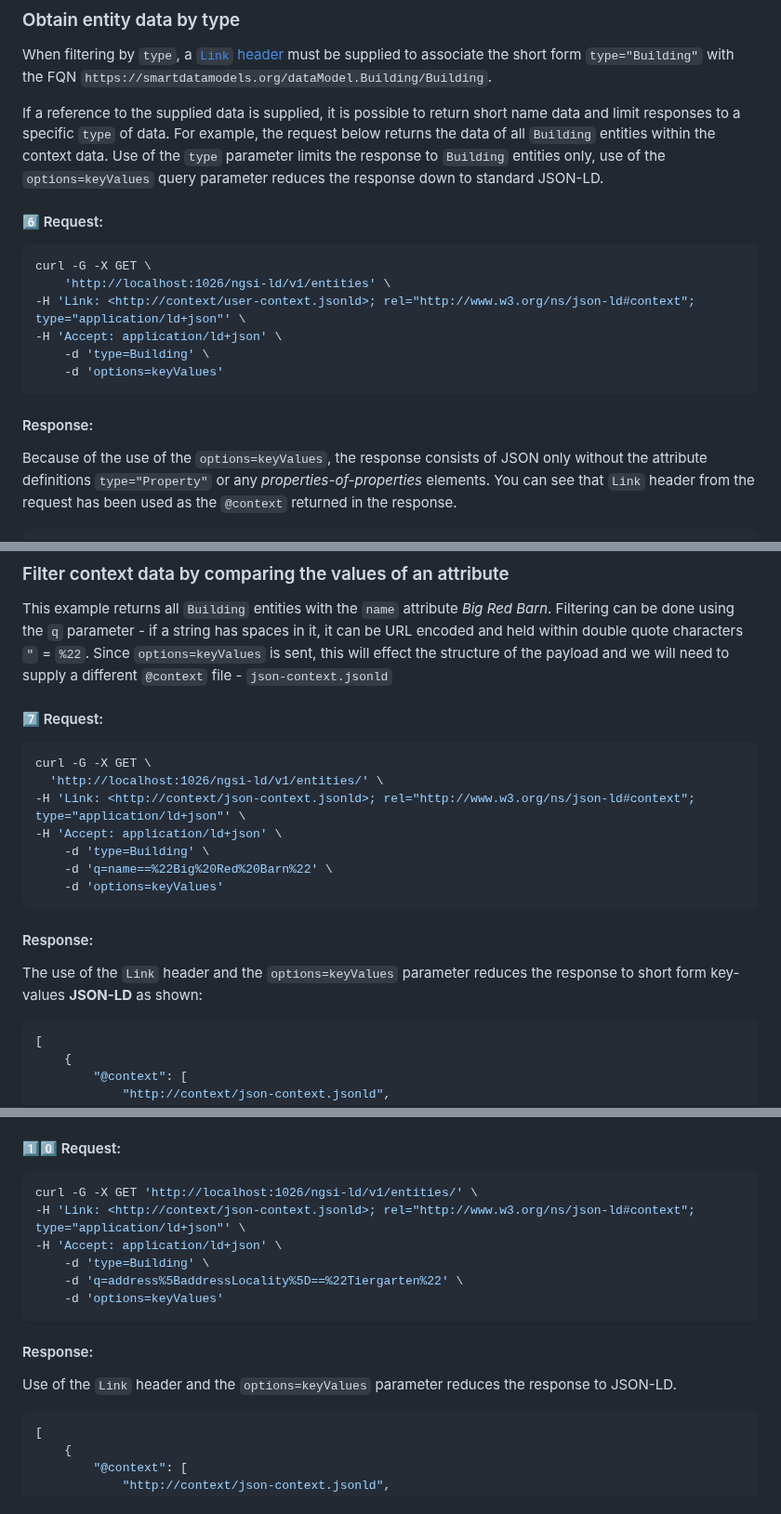
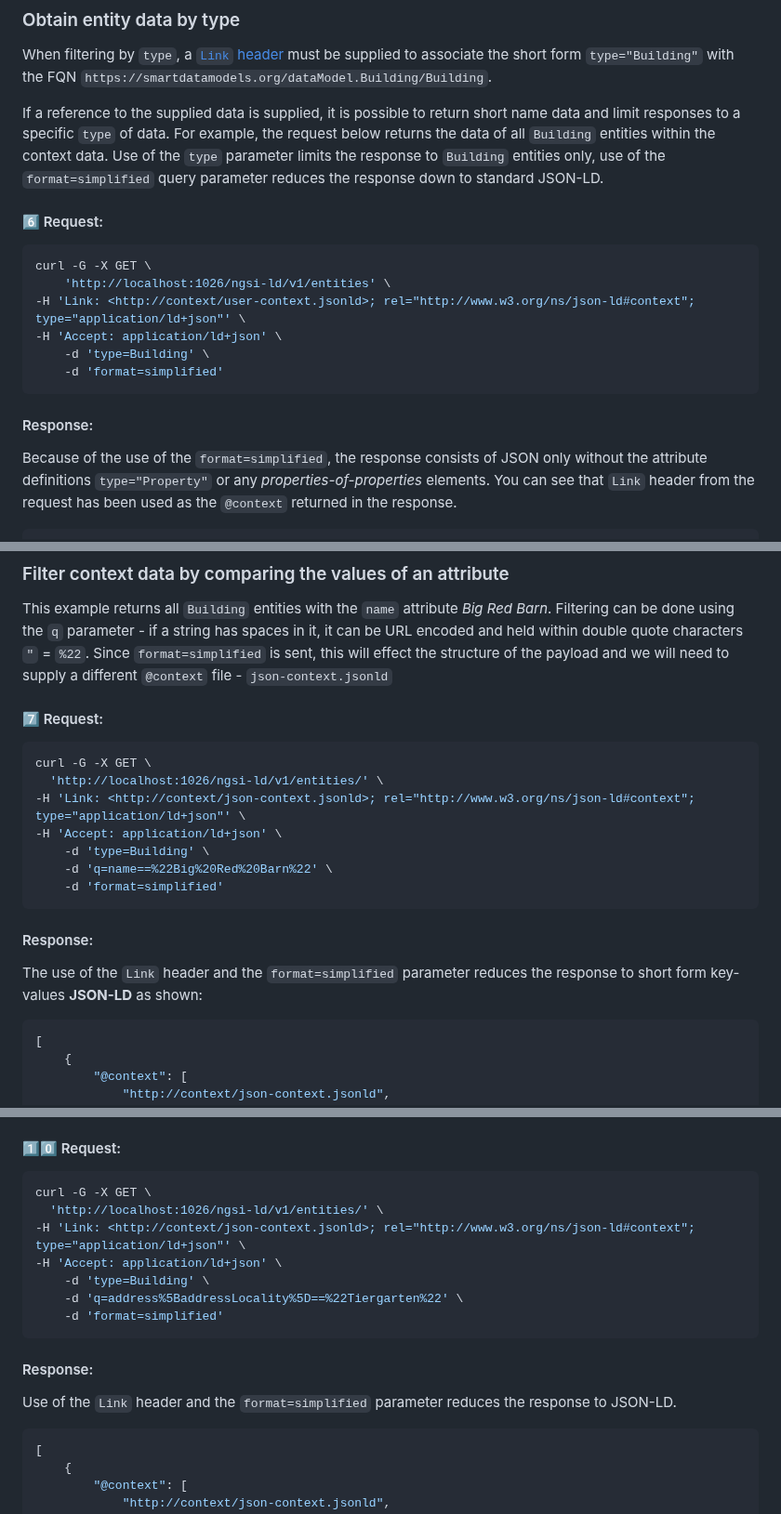
Before and after one commit to FIWARE/tutorials.Getting-Started, a Markdown page: README.md, 3 parts joined by grey strips. Shown at 93% size. GitHub-like rendering.

````diff
--- a/README.md
+++ b/README.md
@@ -706,7 +707,7 @@ form `type="Building"` with the FQN `https://smartdatamodels.org/dataModel.Build
 
 If a reference to the supplied data is supplied, it is possible to return short name data and limit responses to a
 specific `type` of data. For example, the request below returns the data of all `Building` entities within the context
-data. Use of the `type` parameter limits the response to `Building` entities only, use of the `options=keyValues` query
+data. Use of the `type` parameter limits the response to `Building` entities only, use of the `format=simplified` query
 parameter reduces the response down to standard JSON-LD.
 
 #### 6️⃣ Request:
@@ -717,12 +718,12 @@ curl -G -X GET \
 -H 'Link: <http://context/user-context.jsonld>; rel="http://www.w3.org/ns/json-ld#context"; type="application/ld+json"' \
 -H 'Accept: application/ld+json' \
     -d 'type=Building' \
-    -d 'options=keyValues'
+    -d 'format=simplified'
 ```
 
 #### Response:
 
-Because of the use of the `options=keyValues`, the response consists of JSON only without the attribute definitions
+Because of the use of the `format=simplified`, the response consists of JSON only without the attribute definitions
 `type="Property"` or any _properties-of-properties_ elements. You can see that `Link` header from the request has been
 used as the `@context` returned in the response.
 
@@ -779,7 +780,7 @@ used as the `@context` returned in the response.
 
 This example returns all `Building` entities with the `name` attribute _Big Red Barn_. Filtering can be done using the
 `q` parameter - if a string has spaces in it, it can be URL encoded and held within double quote characters `"` = `%22`.
-Since `options=keyValues` is sent, this will effect the structure of the payload and we will need to supply a different
+Since `format=simplified` is sent, this will effect the structure of the payload and we will need to supply a different
 `@context` file - `json-context.jsonld`
 
 #### 7️⃣ Request:
@@ -791,12 +792,12 @@ curl -G -X GET \
 -H 'Accept: application/ld+json' \
     -d 'type=Building' \
     -d 'q=name==%22Big%20Red%20Barn%22' \
-    -d 'options=keyValues'
+    -d 'format=simplified'
 ```
 
 #### Response:
 
-The use of the `Link` header and the `options=keyValues` parameter reduces the response to short form key-values
+The use of the `Link` header and the `format=simplified` parameter reduces the response to short form key-values
 **JSON-LD** as shown:
 
 ```json
@@ -961,17 +962,18 @@ Filtering can be done using the `q` parameter - sub-attributes are annotated usi
 #### 1️⃣0️⃣ Request:
 
 ```console
-curl -G -X GET 'http://localhost:1026/ngsi-ld/v1/entities/' \
+curl -G -X GET \
+  'http://localhost:1026/ngsi-ld/v1/entities/' \
 -H 'Link: <http://context/json-context.jsonld>; rel="http://www.w3.org/ns/json-ld#context"; type="application/ld+json"' \
 -H 'Accept: application/ld+json' \
     -d 'type=Building' \
     -d 'q=address%5BaddressLocality%5D==%22Tiergarten%22' \
-    -d 'options=keyValues'
+    -d 'format=simplified'
 ```
 
 #### Response:
 
-Use of the `Link` header and the `options=keyValues` parameter reduces the response to JSON-LD.
+Use of the `Link` header and the `format=simplified` parameter reduces the response to JSON-LD.
 
 ```json
 [
````
Also changed, not shown: other parts of README.md (+8 -7 lines), README.ja.md (+18 -16 lines).
